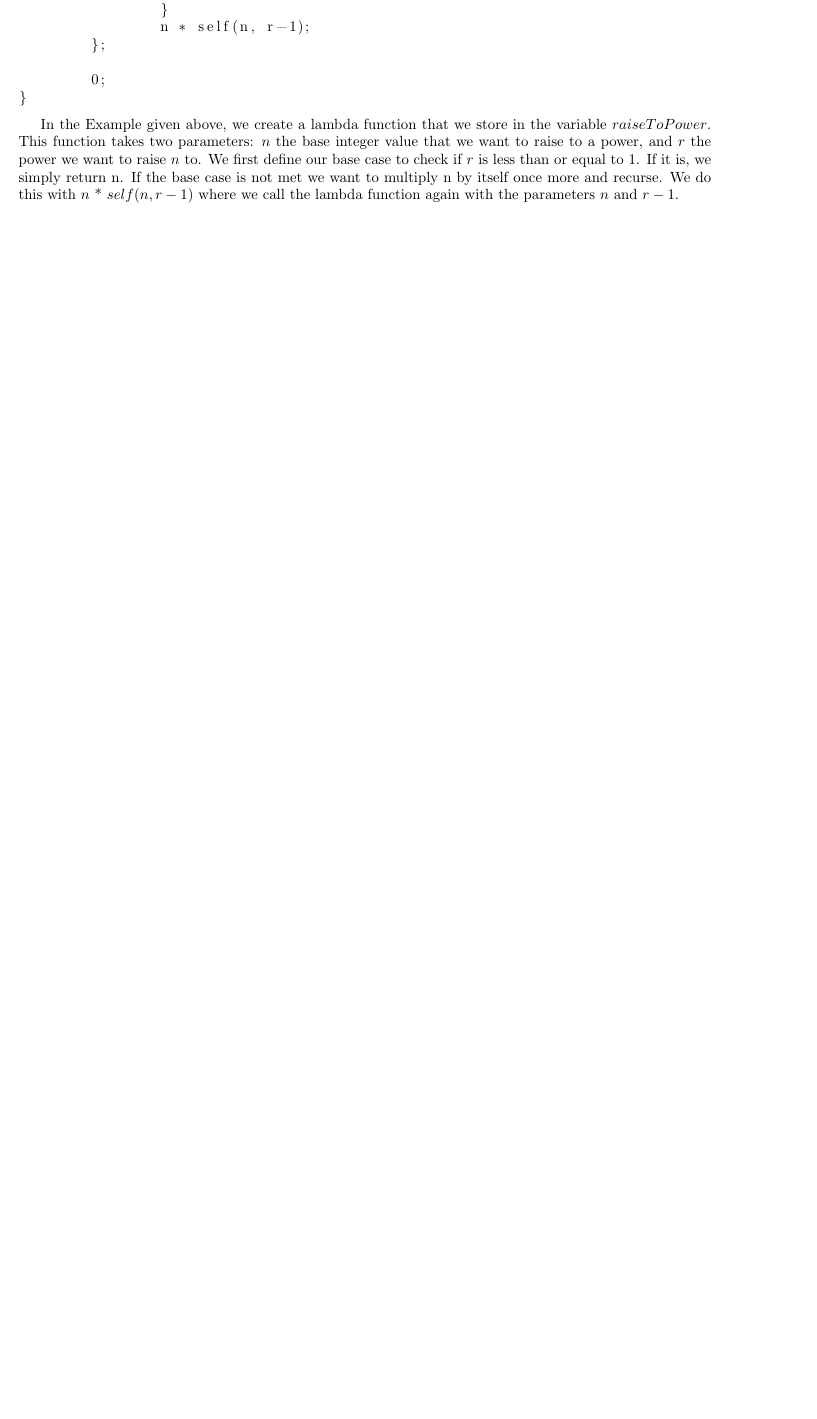
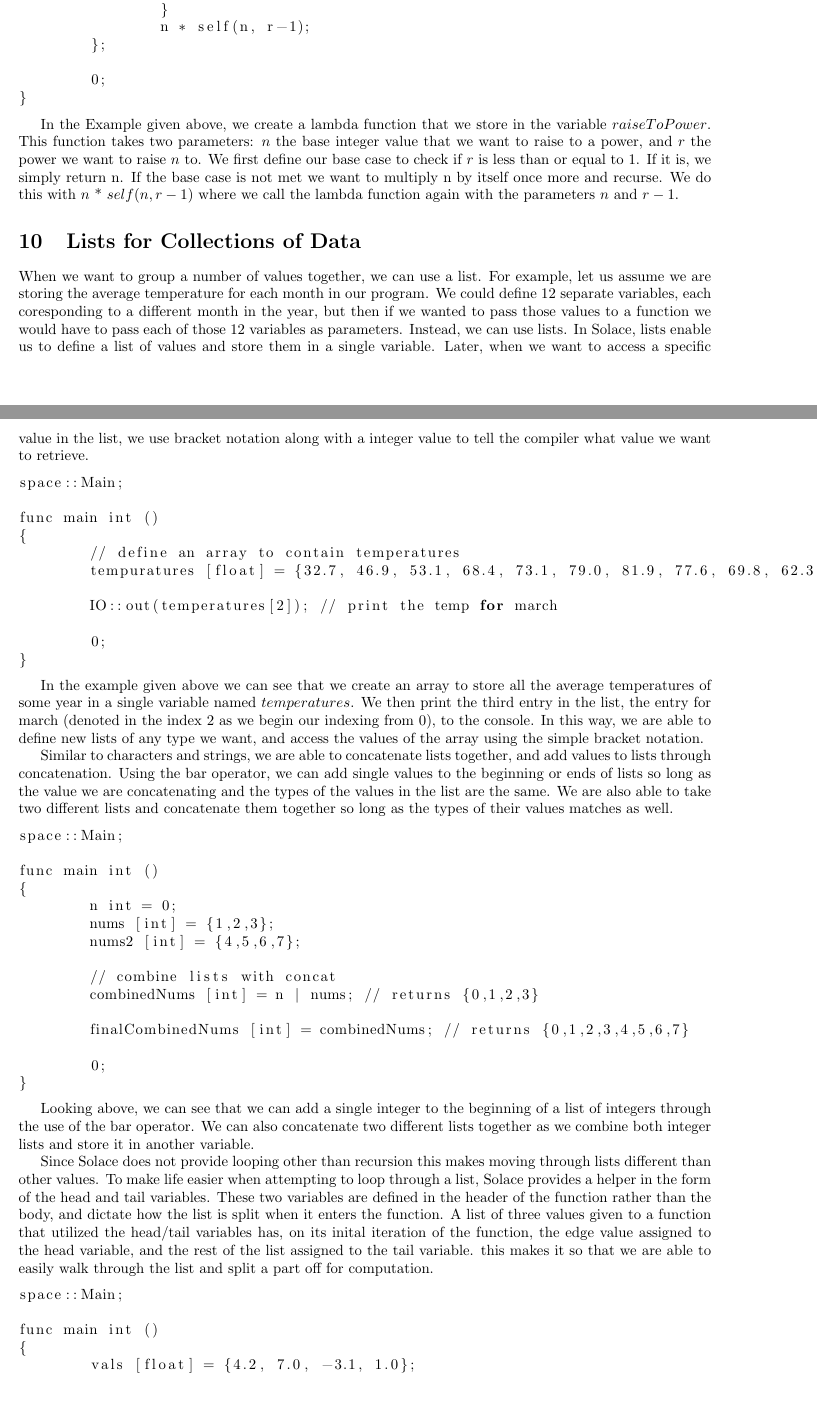
Before and after one commit to JustSomeCarbon/Dawn, a LaTeX document (langDocs/Solace.tex): part of page 10 of 11 before the commit and two parts of pages 10 and 11 of 13 after it, the two joined at a grey line, cut so that both start at the same text, the shorter picture padded with empty space. Compiled offline with pdfLaTeX.

Commit message:
docs: lists and structs sections

```diff
--- a/langDocs/Solace.tex
+++ b/langDocs/Solace.tex
@@ -513,3 +540,67 @@ we simply return n. If the base case is not met we want to multiply n by itself
 lambda function again with the parameters $n$ and $r-1$.
 
 
+\section{Lists for Collections of Data}
+
+When we want to group a number of values together, we can use a list. For example, let us assume we are storing the average temperature for each month in our program.
+We could define 12 separate variables, each coresponding to a different month in the year, but then if we wanted to pass those values to a function we would have to pass
+each of those 12 variables as parameters. Instead, we can use lists. In Solace, lists enable us to define a list of values and store them in a single variable.
+Later, when we want to access a specific value in the list, we use bracket notation along with a integer value to tell the compiler what value we want to retrieve.
+
+\begin{lstlisting}
+space::Main;
+
+func main int ()
+{
+	// define an array to contain temperatures
+	tempuratures [float] = {32.7, 46.9, 53.1, 68.4, 73.1, 79.0, 81.9, 77.6, 69.8, 62.3, 50.2, 41.5};
+
+	IO::out(temperatures[2]); // print the temp for march
+
+	0;
+}
+\end{lstlisting}
+
+In the example given above we can see that we create an array to store all the average temperatures of some year in a single variable named $temperatures$. We then
+print the third entry in the list, the entry for march (denoted in the index 2 as we begin our indexing from 0), to the console. In this way, we are able to define
+new lists of any type we want, and access the values of the array using the simple bracket notation.
+
+Similar to characters and strings, we are able to concatenate lists together, and add values to lists through concatenation. Using the bar operator, we can add single
+values to the beginning or ends of lists so long as the value we are concatenating and the types of the values in the list are the same. We are also able to take two
+different lists and concatenate them together so long as the types of their values matches as well.
+
+\begin{lstlisting}
+space::Main;
+
+func main int ()
+{
+	n int = 0;
+	nums [int] = {1,2,3};
+	nums2 [int] = {4,5,6,7};
+
+	// combine lists with concat
+	combinedNums [int] = n | nums; // returns {0,1,2,3}
+
+	finalCombinedNums [int] = combinedNums; // returns {0,1,2,3,4,5,6,7}
+
+	0;
+}
+\end{lstlisting}
+
+Looking above, we can see that we can add a single integer to the beginning of a list of integers through the use of the bar operator. We can also concatenate two
+different lists together as we combine both integer lists and store it in another variable.
+
+Since Solace does not provide looping other than recursion this makes moving through lists different than other values. To make life easier when attempting to loop
+through a list, Solace provides a helper in the form of the head and tail variables. These two variables are defined in the header of the function rather than the
+body, and dictate how the list is split when it enters the function. A list of three values given to a function that utilized the head/tail variables has, on its
+inital iteration of the function, the edge value assigned to the head variable, and the rest of the list assigned to the tail variable. this makes it so that
+we are able to easily walk through the list and split a part off for computation.
+
+\begin{lstlisting}
+space::Main;
+
+func main int ()
+{
+	vals [float] = {4.2, 7.0, -3.1, 1.0};
+
+	// find the max value in a list of floats
```
Also changed, not shown: langDocs/Solace.pdf, langDocs/Solace.tex (63 more changed lines), 1 other file.
